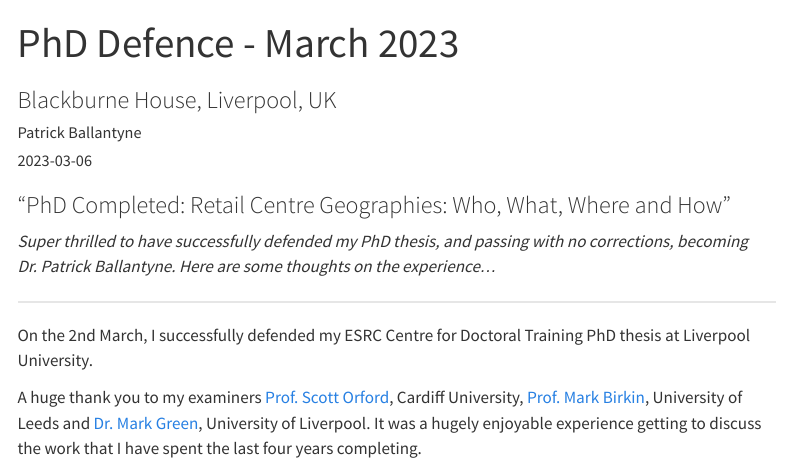
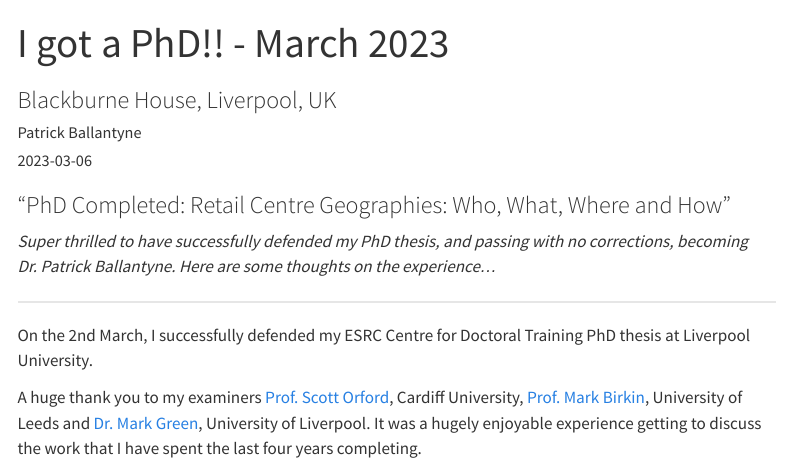
Before and after one commit to patrickballantyne/patrickballantyne.github.io, a Quarto document (posts/PhD.qmd): the page in a window 1100 px wide, from its top. Rendered offline with R 4.5, knitr and Pandoc in place of Quarto, with nearby package versions; menus at the side of the page are left out.

Commit message:
Name changes

```diff
--- a/posts/PhD.qmd
+++ b/posts/PhD.qmd
@@ -1,5 +1,5 @@
 ---
-title: "PhD Defence - March 2023"
+title: "I got a PhD!! - March 2023"
 date: "2023-03-06"
 author: [Patrick Ballantyne]
 categories: [geographic data science, retail, education]
```
Also changed, not shown: docs/search.json, 4 other files.
